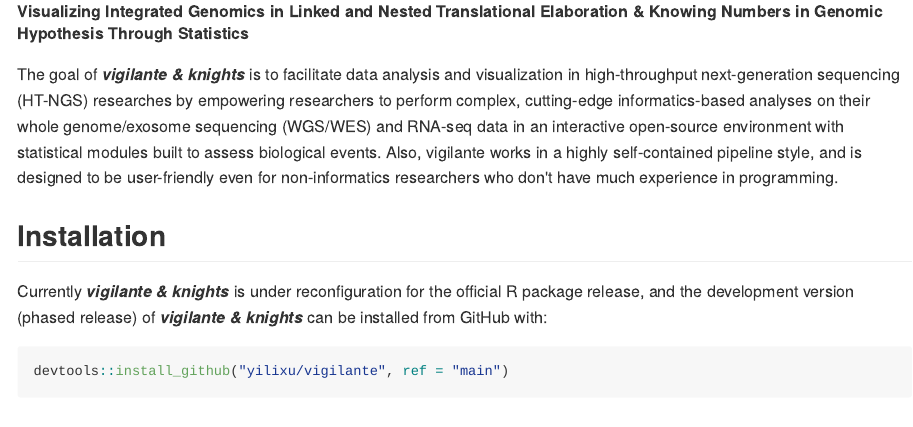
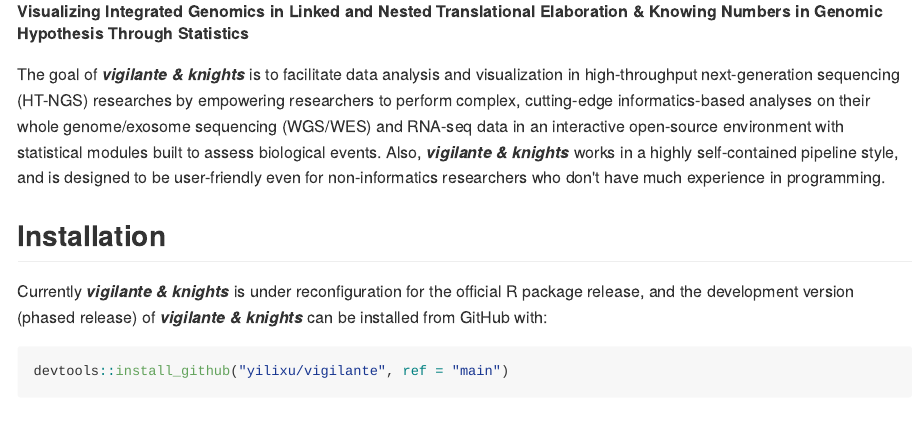
Before and after one commit to yilixu/vigilante, an R Markdown document (README.Rmd): the page in a window 1100 px wide, from 110 px down. The pictures show the output file README.md that the author committed with the source, drawn offline in the style of GitHub.

Commit message:
Updating README

```diff
--- a/README.Rmd
+++ b/README.Rmd
@@ -18,7 +18,7 @@
 <!-- badges: start -->
 <!-- badges: end -->
 
-The goal of **_vigilante & knights_** is to facilitate data analysis and visualization in high-throughput next-generation sequencing (HT-NGS) researches by empowering researchers to perform complex, cutting-edge informatics-based analyses on their whole genome/exosome sequencing (WGS/WES) and RNA-seq data in an interactive open-source environment with statistical modules built to assess biological events. Also, vigilante works in a highly self-contained pipeline style, and is designed to be user-friendly even for non-informatics researchers who don't have much experience in programming.
+The goal of **_vigilante & knights_** is to facilitate data analysis and visualization in high-throughput next-generation sequencing (HT-NGS) researches by empowering researchers to perform complex, cutting-edge informatics-based analyses on their whole genome/exosome sequencing (WGS/WES) and RNA-seq data in an interactive open-source environment with statistical modules built to assess biological events. Also, **_vigilante & knights_** works in a highly self-contained pipeline style, and is designed to be user-friendly even for non-informatics researchers who don't have much experience in programming.
 
 ## Installation
 
```
Also changed, not shown: README.md.
